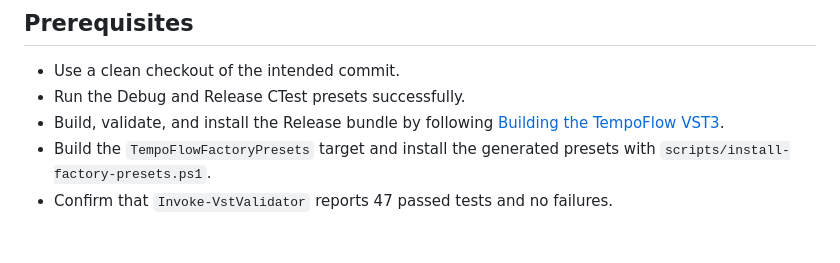
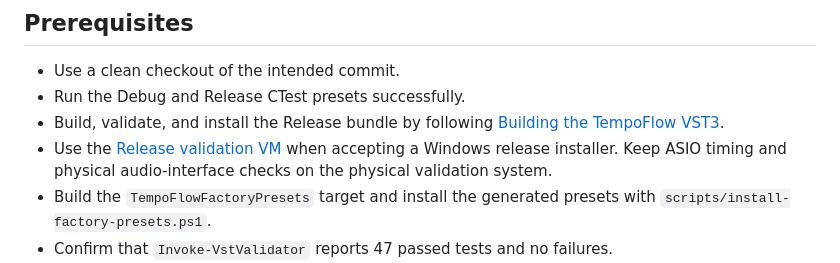
Before and after one commit to jfheinrich-eu/tempoflow, a Markdown page: docs/cubase-validation.md, the part around the change. Drawn GitHub-style; blank space fills up the shorter version.

```diff
--- a/docs/cubase-validation.md
+++ b/docs/cubase-validation.md
@@ -19,6 +19,7 @@ The initial September 26 acceptance run predated generated VST3 catalogue metada
 - Use a clean checkout of the intended commit.
 - Run the Debug and Release CTest presets successfully.
 - Build, validate, and install the Release bundle by following [Building the TempoFlow VST3](building-vst3.md).
+- Use the [Release validation VM](release-validation-vm.md) when accepting a Windows release installer. Keep ASIO timing and physical audio-interface checks on the physical validation system.
 - Build the `TempoFlowFactoryPresets` target and install the generated presets with `scripts/install-factory-presets.ps1`.
 - Confirm that `Invoke-VstValidator` reports 47 passed tests and no failures.
 - Close Cubase before replacing an installed VST3 bundle.
```
Also changed, not shown: docs/release-validation-vm.md (added, +323 -0 lines), docs/windows-installer.md (+2 -2 lines).
